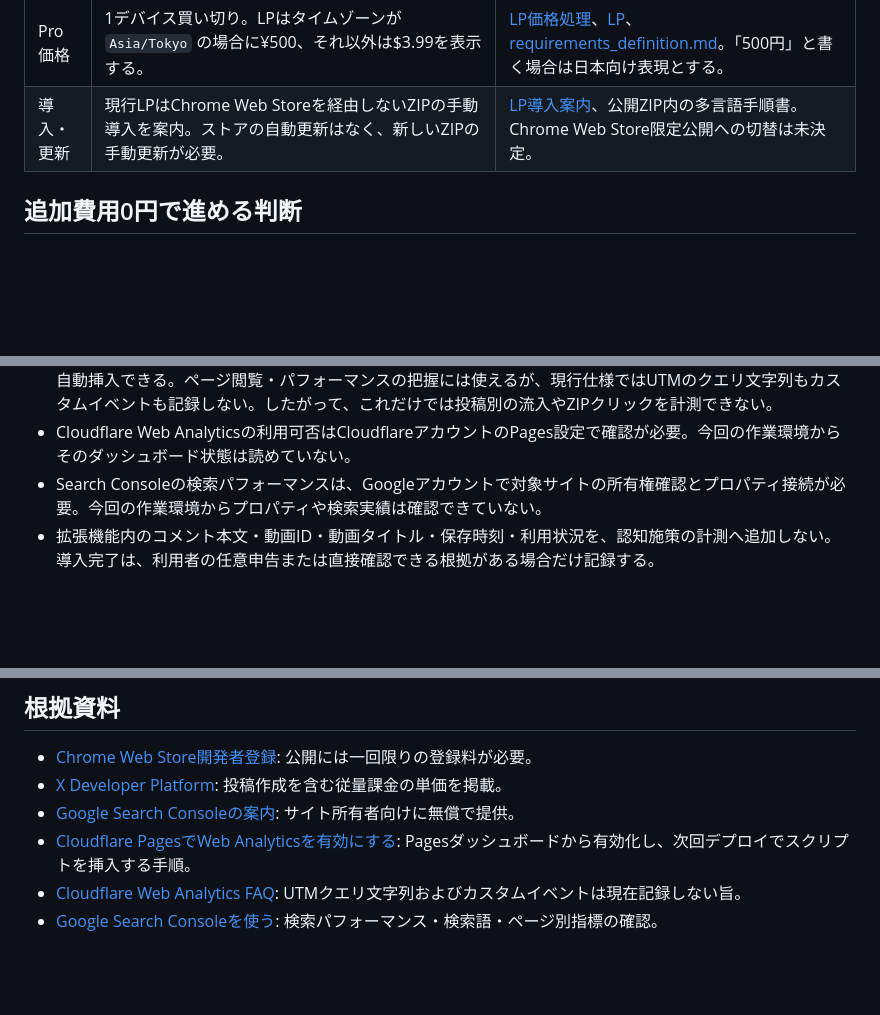
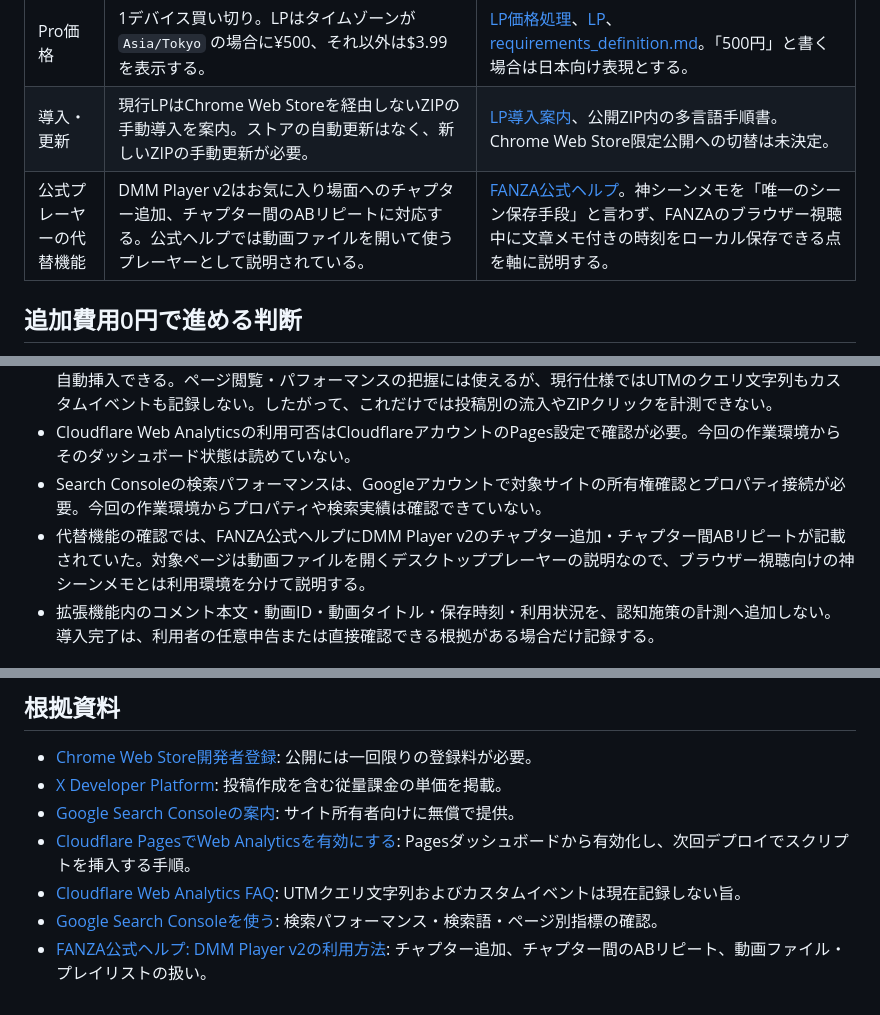
Before and after one commit to su-metal/fanza_comment, a Markdown page: docs/marketing/product-facts.md, 3 parts joined by grey strips. GitHub-like rendering; blank space fills up the shorter version.

Commit message:
Record product differentiation and follow-up checks

```diff
--- a/docs/marketing/product-facts.md
+++ b/docs/marketing/product-facts.md
@@ -15,6 +15,7 @@
 | 無料上限 | 対応サイト・動画全体で合計50件。 | [公開ZIP内content.js](../../scene-memo-LP/extension_v1.0.2.zip)、[LP](../../scene-memo-LP/index.html)。 |
 | Pro価格 | 1デバイス買い切り。LPはタイムゾーンが `Asia/Tokyo` の場合に¥500、それ以外は$3.99を表示する。 | [LP価格処理](../../scene-memo-LP/app.js)、[LP](../../scene-memo-LP/index.html)、[requirements_definition.md](../requirements_definition.md)。「500円」と書く場合は日本向け表現とする。 |
 | 導入・更新 | 現行LPはChrome Web Storeを経由しないZIPの手動導入を案内。ストアの自動更新はなく、新しいZIPの手動更新が必要。 | [LP導入案内](../../scene-memo-LP/index.html)、公開ZIP内の多言語手順書。Chrome Web Store限定公開への切替は未決定。 |
+| 公式プレーヤーの代替機能 | DMM Player v2はお気に入り場面へのチャプター追加、チャプター間のABリピートに対応する。公式ヘルプでは動画ファイルを開いて使うプレーヤーとして説明されている。 | [FANZA公式ヘルプ](https://support.fanza.jp/digital/article/46515)。神シーンメモを「唯一のシーン保存手段」と言わず、FANZAのブラウザー視聴中に文章メモ付きの時刻をローカル保存できる点を軸に説明する。 |
 
 ## 追加費用0円で進める判断
 
@@ -39,6 +40,7 @@
 - Cloudflare Web Analyticsは、Pagesのダッシュボードから有効化すると、次回デプロイ時に計測スクリプトを自動挿入できる。ページ閲覧・パフォーマンスの把握には使えるが、現行仕様ではUTMのクエリ文字列もカスタムイベントも記録しない。したがって、これだけでは投稿別の流入やZIPクリックを計測できない。
 - Cloudflare Web Analyticsの利用可否はCloudflareアカウントのPages設定で確認が必要。今回の作業環境からそのダッシュボード状態は読めていない。
 - Search Consoleの検索パフォーマンスは、Googleアカウントで対象サイトの所有権確認とプロパティ接続が必要。今回の作業環境からプロパティや検索実績は確認できていない。
+- 代替機能の確認では、FANZA公式ヘルプにDMM Player v2のチャプター追加・チャプター間ABリピートが記載されていた。対象ページは動画ファイルを開くデスクトッププレーヤーの説明なので、ブラウザー視聴向けの神シーンメモとは利用環境を分けて説明する。
 - 拡張機能内のコメント本文・動画ID・動画タイトル・保存時刻・利用状況を、認知施策の計測へ追加しない。導入完了は、利用者の任意申告または直接確認できる根拠がある場合だけ記録する。
 
 ## 次に必要な計測判断
@@ -56,3 +58,4 @@
 - [Cloudflare PagesでWeb Analyticsを有効にする](https://developers.cloudflare.com/pages/how-to/web-analytics/): Pagesダッシュボードから有効化し、次回デプロイでスクリプトを挿入する手順。
 - [Cloudflare Web Analytics FAQ](https://developers.cloudflare.com/web-analytics/faq/): UTMクエリ文字列およびカスタムイベントは現在記録しない旨。
 - [Google Search Consoleを使う](https://developers.google.com/search/docs/monitor-debug/search-console-start?hl=en): 検索パフォーマンス・検索語・ページ別指標の確認。
+- [FANZA公式ヘルプ: DMM Player v2の利用方法](https://support.fanza.jp/digital/article/46515): チャプター追加、チャプター間のABリピート、動画ファイル・プレイリストの扱い。
```
Also changed, not shown: docs/marketing/acquisition-strategy.md (+4 -0 lines), 1 other file.
